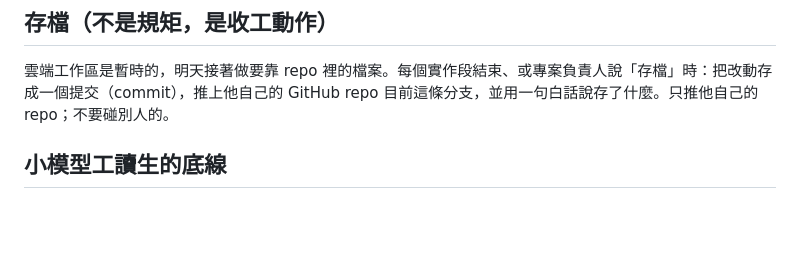
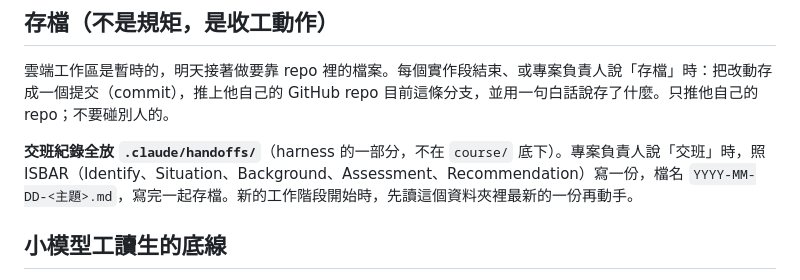
Before and after one commit to youlinhsieh/leo-student03, a Markdown page: CLAUDE.md, the part around the change. Rendered like a GitHub page; blank space fills up the shorter version.

Commit message:
交班紀錄集中到 .claude/handoffs/，並在 CLAUDE.md 寫明位置與寫法
Co-Authored-By: Claude Opus 5.5 <noreply@anthropic.com>
Claude-Session: https://claude.ai/code/session_01H85eZ9Xn1tRRbRiPgfRxeE

```diff
--- a/CLAUDE.md
+++ b/CLAUDE.md
@@ -37,6 +37,8 @@
 
 雲端工作區是暫時的，明天接著做要靠 repo 裡的檔案。每個實作段結束、或專案負責人說「存檔」時：把改動存成一個提交（commit），推上他自己的 GitHub repo 目前這條分支，並用一句白話說存了什麼。只推他自己的 repo；不要碰別人的。
 
+**交班紀錄全放 `.claude/handoffs/`**（harness 的一部分，不在 `course/` 底下）。專案負責人說「交班」時，照 ISBAR（Identify、Situation、Background、Assessment、Recommendation）寫一份，檔名 `YYYY-MM-DD-<主題>.md`，寫完一起存檔。新的工作階段開始時，先讀這個資料夾裡最新的一份再動手。
+
 ## 小模型工讀生的底線
 
 - 能用程式判斷的，不交給小模型判斷：價格、前置天數、產能、退訂比例、誰能做什麼。
```
Also changed, not shown: .claude/handoffs/2026-10-21-expense-report.md (renamed from .claude/HANDOFF.md).
